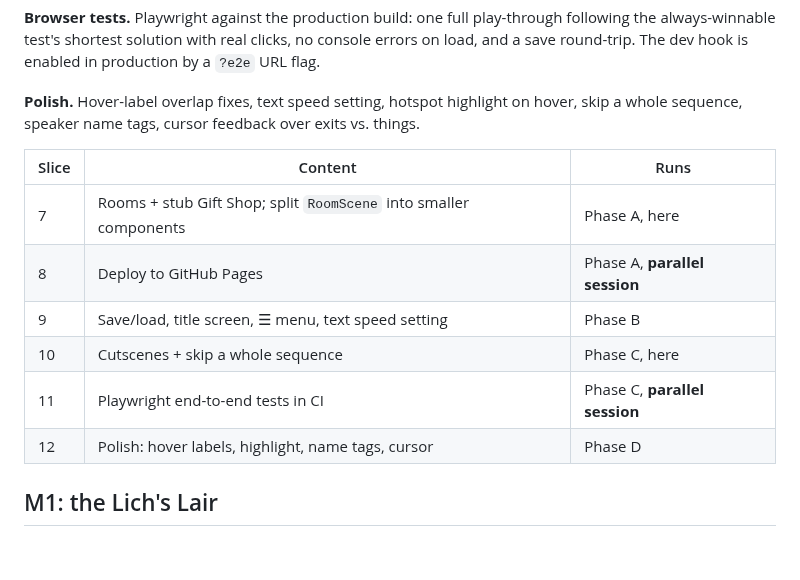
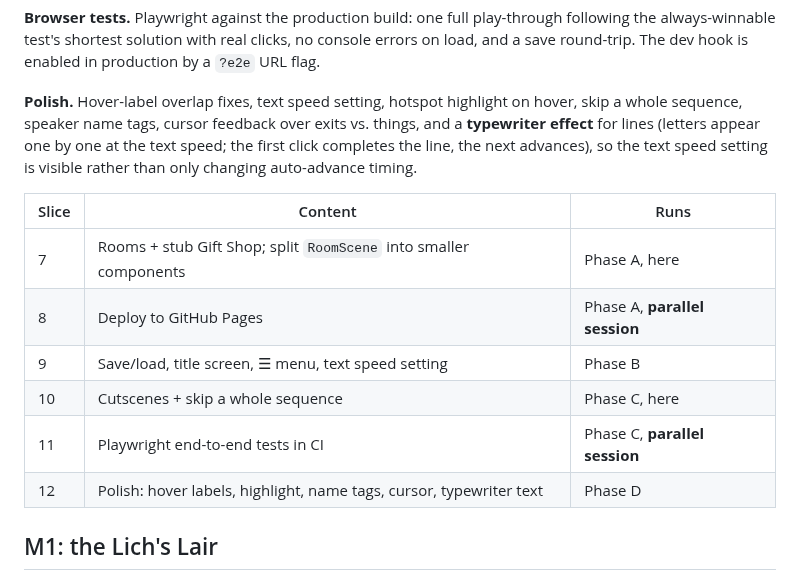
Before and after one commit to ratteler50/escape-from-the-escape-room, a Markdown page: docs/design.md, the part around the change. GitHub-like rendering; blank space fills up the shorter version.

Commit message:
Plan a typewriter effect for slice 12 so text speed is visible
Co-Authored-By: Claude Opus 5.5 <noreply@anthropic.com>

```diff
--- a/docs/design.md
+++ b/docs/design.md
@@ -104,7 +104,9 @@ always-winnable test's shortest solution with real clicks, no console errors on
 round-trip. The dev hook is enabled in production by a `?e2e` URL flag.
 
 **Polish.** Hover-label overlap fixes, text speed setting, hotspot highlight on hover, skip a whole
-sequence, speaker name tags, cursor feedback over exits vs. things.
+sequence, speaker name tags, cursor feedback over exits vs. things, and a **typewriter effect** for
+lines (letters appear one by one at the text speed; the first click completes the line, the next
+advances), so the text speed setting is visible rather than only changing auto-advance timing.
 
 | Slice | Content | Runs |
 |-------|---------|------|
@@ -113,7 +115,7 @@ sequence, speaker name tags, cursor feedback over exits vs. things.
 | 9 | Save/load, title screen, ☰ menu, text speed setting | Phase B |
 | 10 | Cutscenes + skip a whole sequence | Phase C, here |
 | 11 | Playwright end-to-end tests in CI | Phase C, **parallel session** |
-| 12 | Polish: hover labels, highlight, name tags, cursor | Phase D |
+| 12 | Polish: hover labels, highlight, name tags, cursor, typewriter text | Phase D |
 
 ## M1: the Lich's Lair
 
```
Also changed, not shown: docs/slices/09-save-load.md (+2 -0 lines).
